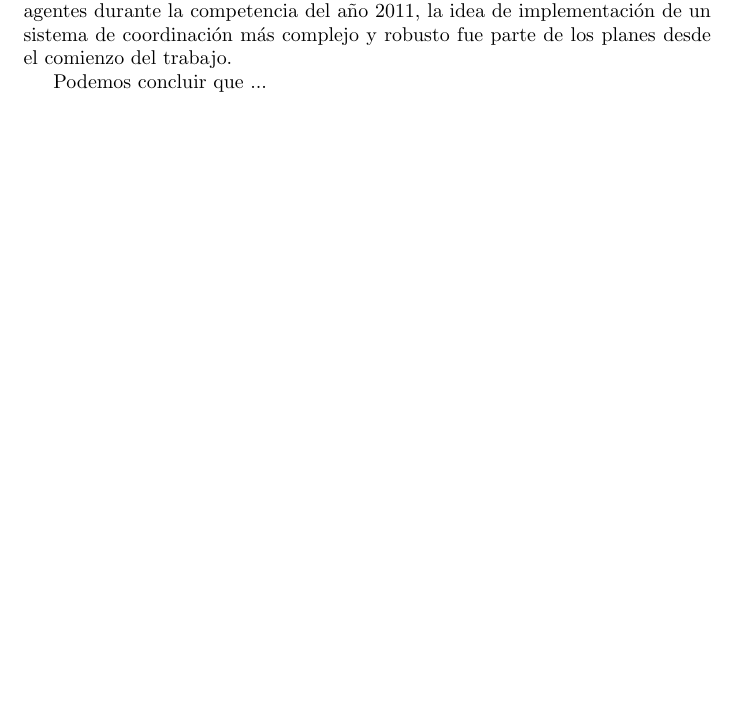
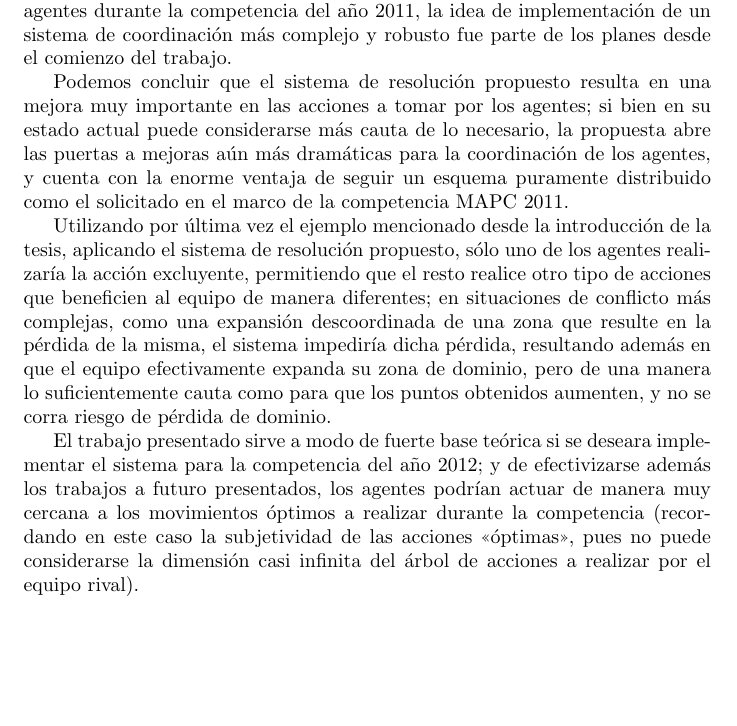
Before and after one commit to diegomarcov/tesis, a LaTeX thesis (tesis.tex, which reads conclusiones.tex): part of page 30 of 32, cut so that both start at the same text, the shorter picture padded with empty space. Compiled offline with pdfLaTeX; the source files are stored in an older character set and shown here as Unicode.

Commit message:
Agregado un comienzo de conclusion.

```diff
--- a/conclusiones.tex
+++ b/conclusiones.tex
@@ -4,4 +4,8 @@
 % chapear con que nuestro mecanismo de coordinacion es distribuido, y el resto son todos putos
 Es importante destacar que, si bien por limitaciones temporales nuestro equipo únicamente implementó coordinaciones implícitas entre las acciones de los agentes durante la competencia del año 2011, la idea de implementación de un sistema de coordinación más complejo y robusto fue parte de los planes desde el comienzo del trabajo.
 
-Podemos concluir que ...
+Podemos concluir que el sistema de resolución propuesto resulta en una mejora muy importante en las acciones a tomar por los agentes; si bien en su estado actual puede considerarse más cauta de lo necesario, la propuesta abre las puertas a mejoras aún más dramáticas para la coordinación de los agentes, y cuenta con la enorme ventaja de seguir un esquema puramente distribuido como el solicitado en el marco de la competencia MAPC 2011.
+
+Utilizando por última vez el ejemplo mencionado desde la introducción de la tesis, aplicando el sistema de resolución propuesto, sólo uno de los agentes realizaría la acción excluyente, permitiendo que el resto realice otro tipo de acciones que beneficien al equipo de manera diferentes; en situaciones de conflicto más complejas, como una expansión descoordinada de una zona que resulte en la pérdida de la misma, el sistema impediría dicha pérdida, resultando además en que el equipo efectivamente expanda su zona de dominio, pero de una manera lo suficientemente cauta como para que los puntos obtenidos aumenten, y no se corra riesgo de pérdida de dominio.
+
+El trabajo presentado sirve a modo de fuerte base teórica si se deseara implementar el sistema para la competencia del año 2012; y de efectivizarse además los trabajos a futuro presentados, los agentes podrían actuar de manera muy cercana a los movimientos óptimos a realizar durante la competencia (recordando en este caso la subjetividad de las acciones "`óptimas"', pues no puede considerarse la dimensión casi infinita del árbol de acciones a realizar por el equipo rival).
```
